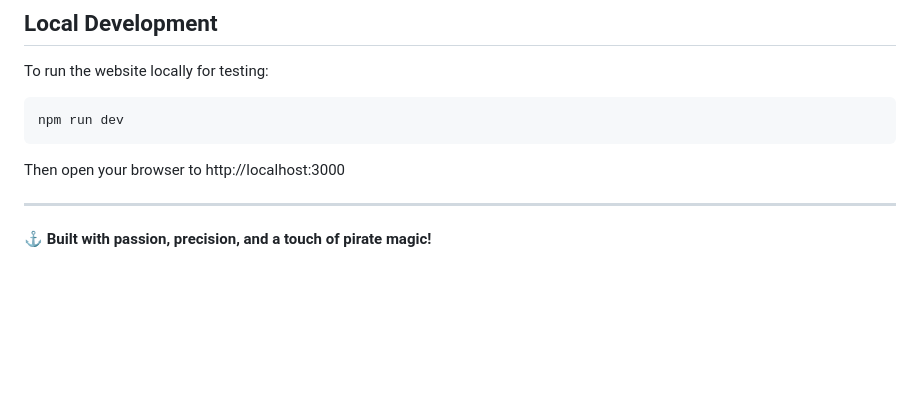
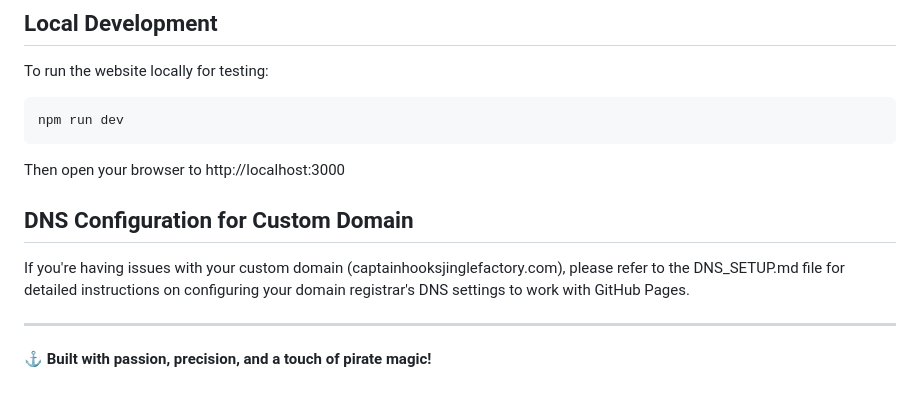
Before and after one commit to sidewayz8solutions/Captain-Hook-s-Jingle-Factory, a Markdown page: README.md, the part around the change. Drawn GitHub-style; blank space fills up the shorter version.

Commit message:
Add DNS setup instructions for custom domain

```diff
--- a/README.md
+++ b/README.md
@@ -127,6 +127,12 @@ npm run dev
 
 Then open your browser to http://localhost:3000
 
+## DNS Configuration for Custom Domain
+
+If you're having issues with your custom domain (captainhooksjinglefactory.com),
+please refer to the DNS_SETUP.md file for detailed instructions on configuring
+your domain registrar's DNS settings to work with GitHub Pages.
+
 ---
 
 ⚓ **Built with passion, precision, and a touch of pirate magic!**
```
Also changed, not shown: DNS_SETUP.md (added, +82 -0 lines).
